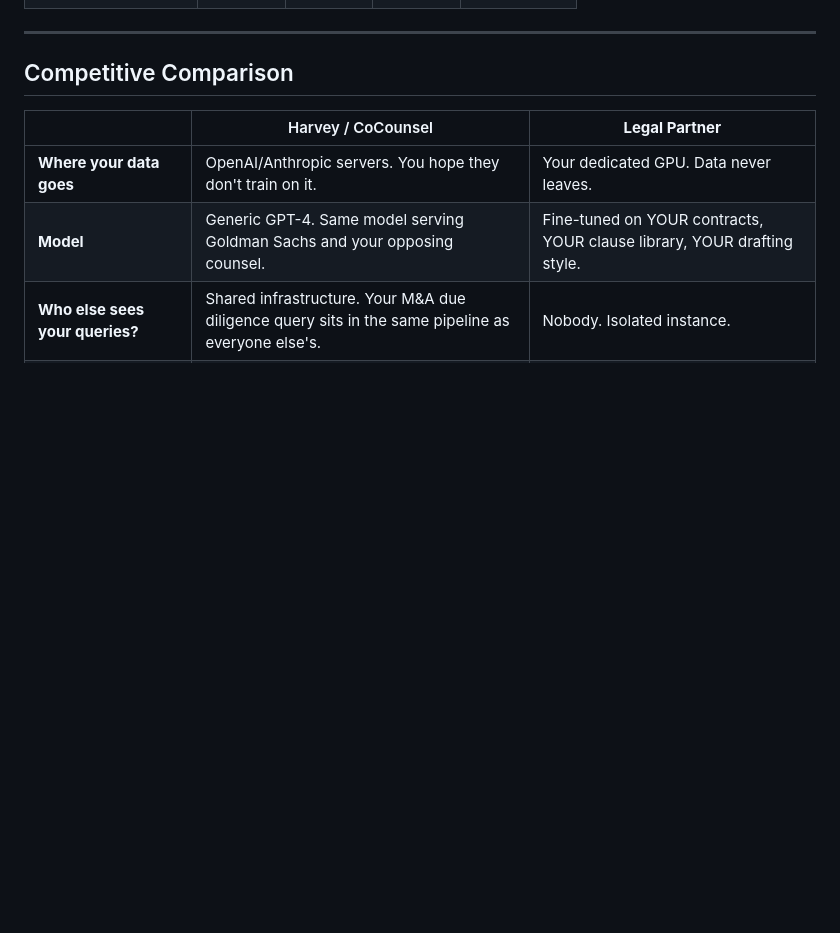
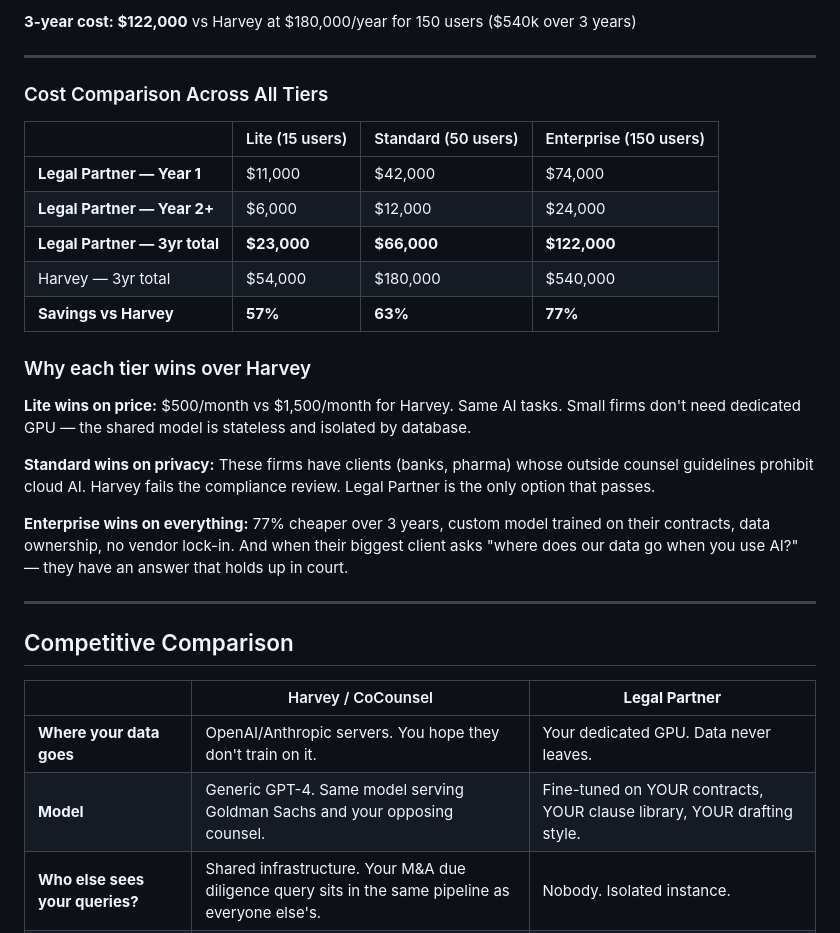
Before and after one commit to jyoti0512shukla/legal-partner, a Markdown page: docs/SALES_PITCH.md, the part around one of its changes. Drawn GitHub-style; blank space fills up the shorter version.

```diff
--- a/docs/SALES_PITCH.md
+++ b/docs/SALES_PITCH.md
@@ -66,3 +100,24 @@ This is NOT a technology purchase. It's a **risk mitigation purchase.**
+**3-year cost: $122,000** vs Harvey at $180,000/year for 150 users ($540k over 3 years)
+
+---
+
+### Cost Comparison Across All Tiers
+
+| | Lite (15 users) | Standard (50 users) | Enterprise (150 users) |
+|--|----------------|--------------------|-----------------------|
+| **Legal Partner — Year 1** | $11,000 | $42,000 | $74,000 |
+| **Legal Partner — Year 2+** | $6,000 | $12,000 | $24,000 |
+| **Legal Partner — 3yr total** | **$23,000** | **$66,000** | **$122,000** |
+| Harvey — 3yr total | $54,000 | $180,000 | $540,000 |
+| **Savings vs Harvey** | **57%** | **63%** | **77%** |
+
+### Why each tier wins over Harvey
+
+**Lite wins on price:** $500/month vs $1,500/month for Harvey. Same AI tasks. Small firms don't need dedicated GPU — the shared model is stateless and isolated by database.
+
+**Standard wins on privacy:** These firms have clients (banks, pharma) whose outside counsel guidelines prohibit cloud AI. Harvey fails the compliance review. Legal Partner is the only option that passes.
+
+**Enterprise wins on everything:** 77% cheaper over 3 years, custom model trained on their contracts, data ownership, no vendor lock-in. And when their biggest client asks "where does our data go when you use AI?" — they have an answer that holds up in court.
 
 ---
 
```
Also changed, not shown: other parts of docs/SALES_PITCH.md (+46 -12 lines).
